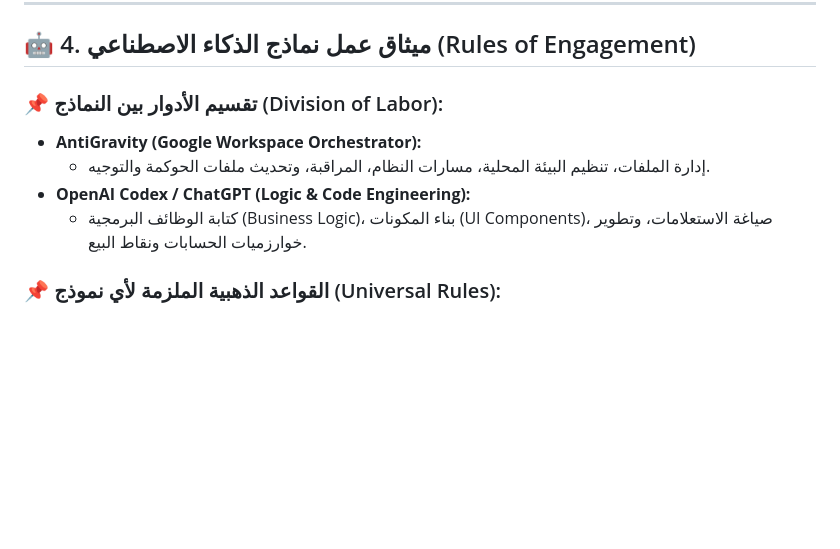
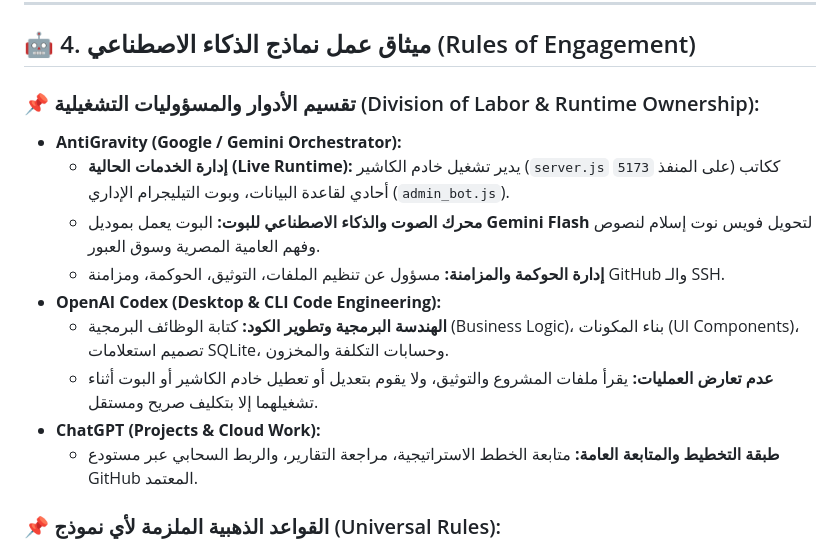
Before and after one commit to atefislma312-a11y/fruit-city-project-public, a Markdown page: محادثاتي مع نماذج الذكاء الاصطناعي/AI_GOVERNANCE.md, the part around the change. Rendered like a GitHub page; blank space fills up the shorter version.

Commit message:
تحديث توثيق فاكهة سيتي: 2026-10-23 17:05:50

```diff
--- a/محادثاتي مع نماذج الذكاء الاصطناعي/AI_GOVERNANCE.md
+++ b/محادثاتي مع نماذج الذكاء الاصطناعي/AI_GOVERNANCE.md
@@ -44,11 +44,16 @@
 
 ## 🤖 4. ميثاق عمل نماذج الذكاء الاصطناعي (Rules of Engagement)
 
-### 📌 تقسيم الأدوار بين النماذج (Division of Labor):
-* **AntiGravity (Google Workspace Orchestrator):**
-  * إدارة الملفات، تنظيم البيئة المحلية، مسارات النظام، المراقبة، وتحديث ملفات الحوكمة والتوجيه.
-* **OpenAI Codex / ChatGPT (Logic & Code Engineering):**
-  * كتابة الوظائف البرمجية (Business Logic)، بناء المكونات (UI Components)، صياغة الاستعلامات، وتطوير خوارزميات الحسابات ونقاط البيع.
+### 📌 تقسيم الأدوار والمسؤوليات التشغيلية (Division of Labor & Runtime Ownership):
+* **AntiGravity (Google / Gemini Orchestrator):**
+  * **إدارة الخدمات الحالية (Live Runtime):** يدير تشغيل خادم الكاشير (`server.js` على المنفذ `5173`) ككاتب أحادي لقاعدة البيانات، وبوت التيليجرام الإداري (`admin_bot.js`).
+  * **محرك الصوت والذكاء الاصطناعي للبوت:** البوت يعمل بموديل **Gemini Flash** لتحويل فويس نوت إسلام لنصوص وفهم العامية المصرية وسوق العبور.
+  * **إدارة الحوكمة والمزامنة:** مسؤول عن تنظيم الملفات، التوثيق، الحوكمة، ومزامنة GitHub والـ SSH.
+* **OpenAI Codex (Desktop & CLI Code Engineering):**
+  * **الهندسة البرمجية وتطوير الكود:** كتابة الوظائف البرمجية (Business Logic)، بناء المكونات (UI Components)، تصميم استعلامات SQLite، وحسابات التكلفة والمخزون.
+  * **عدم تعارض العمليات:** يقرأ ملفات المشروع والتوثيق، ولا يقوم بتعديل أو تعطيل خادم الكاشير أو البوت أثناء تشغيلهما إلا بتكليف صريح ومستقل.
+* **ChatGPT (Projects & Cloud Work):**
+  * **طبقة التخطيط والمتابعة العامة:** متابعة الخطط الاستراتيجية، مراجعة التقارير، والربط السحابي عبر مستودع GitHub المعتمد.
 
 ### 📌 القواعد الذهبية الملزمة لأي نموذج (Universal Rules):
 1. **القراءة أولاً (Read First):** لا تقم بأي تعديل أو كتابة كود قبل قراءة هذا الملف وملف `AGENTS.md` في جذر المشروع وسجل التسليم أدناه.
```
Also changed, not shown: AGENTS.md (+4 -1 lines).
